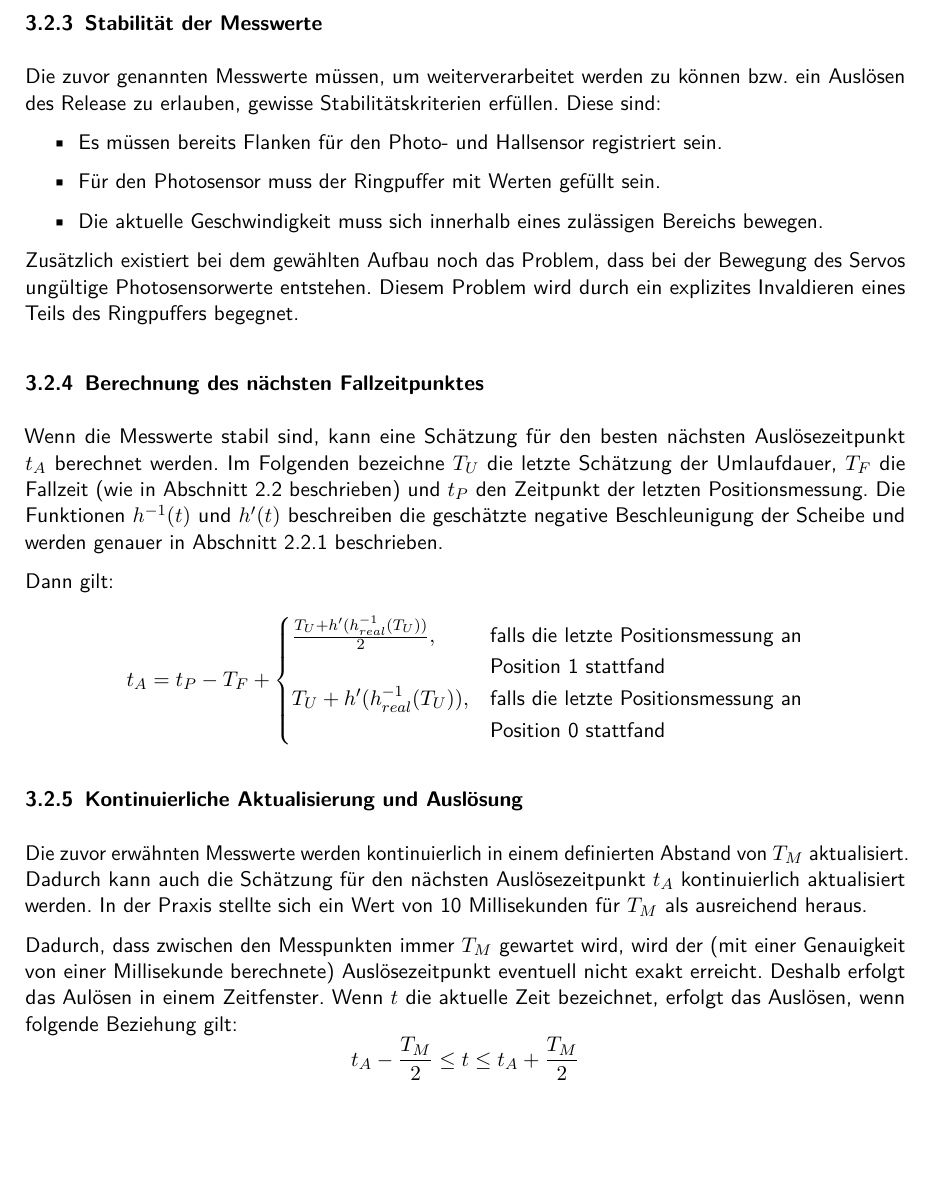
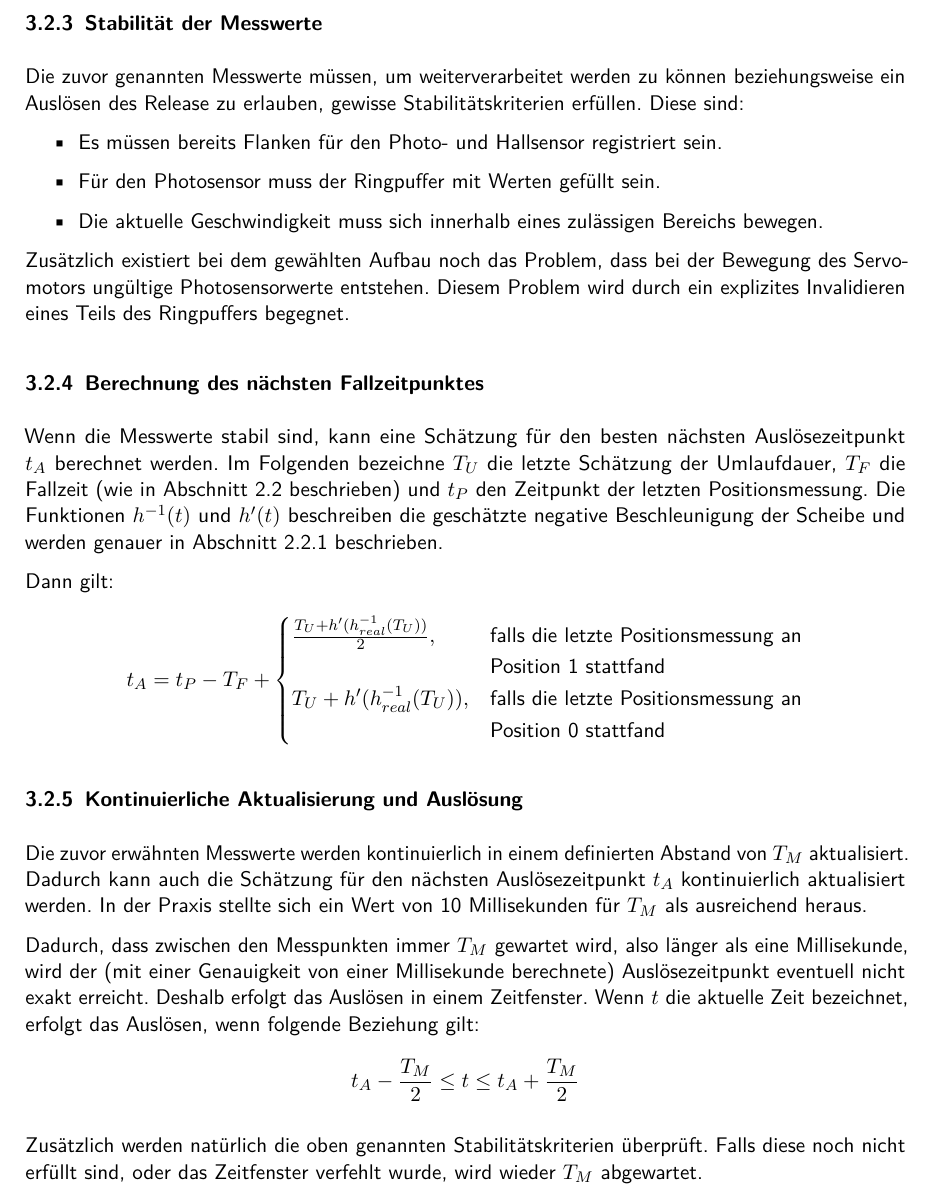
Before and after one commit to mp1409/kislab, a LaTeX document (laborbericht/Laborbericht.tex, which reads laborbericht/chapters/3_Design.tex): part of page 10 of 17, cut so that both start at the same text, the shorter picture padded with empty space. Compiled offline with pdfLaTeX; an older LaTeX class or package is replaced by its successor.

Commit message:
Erweiterung und Korrekturen zu Kapitel 3.

```diff
--- a/laborbericht/chapters/3_Design.tex
+++ b/laborbericht/chapters/3_Design.tex
@@ -29,7 +29,7 @@ T_U = \frac{t_0 - t_{-11}}{12}
 \end{equation*}
 
 \subsection{Stabilität der Messwerte}\label{design_stabilitaet}
-Die zuvor genannten Messwerte müssen, um weiterverarbeitet werden zu können bzw. ein Auslösen des Release zu erlauben, gewisse Stabilitätskriterien erfüllen.
+Die zuvor genannten Messwerte müssen, um weiterverarbeitet werden zu können beziehungsweise ein Auslösen des Release zu erlauben, gewisse Stabilitätskriterien erfüllen.
 Diese sind:
 \begin{itemize}
 	\item Es müssen bereits Flanken für den Photo- und Hallsensor registriert sein.
@@ -37,8 +37,8 @@ Diese sind:
 	\item Die aktuelle Geschwindigkeit muss sich innerhalb eines zulässigen Bereichs bewegen.
 \end{itemize}
 
-Zusätzlich existiert bei dem gewählten Aufbau noch das Problem, dass bei der Bewegung des Servos ungültige Photosensorwerte entstehen.
-Diesem Problem wird durch ein explizites Invaldieren eines Teils des Ringpuffers begegnet.
+Zusätzlich existiert bei dem gewählten Aufbau noch das Problem, dass bei der Bewegung des Servomotors ungültige Photosensorwerte entstehen.
+Diesem Problem wird durch ein explizites Invalidieren eines Teils des Ringpuffers begegnet.
 
 \subsection{Berechnung des nächsten Fallzeitpunktes}\label{design_zeitpunkt}
 Wenn die Messwerte stabil sind, kann eine Schätzung für den besten nächsten Auslösezeitpunkt $t_A$ berechnet werden.
@@ -61,9 +61,12 @@ Die zuvor erwähnten Messwerte werden kontinuierlich in einem definierten Abstan
 Dadurch kann auch die Schätzung für den nächsten Auslösezeitpunkt $t_A$ kontinuierlich aktualisiert werden.
 In der Praxis stellte sich ein Wert von 10 Millisekunden für $T_M$ als ausreichend heraus.
 
-Dadurch, dass zwischen den Messpunkten immer $T_M$ gewartet wird, wird der (mit einer Genauigkeit von einer Millisekunde berechnete) Auslösezeitpunkt eventuell nicht exakt erreicht.
-Deshalb erfolgt das Aulösen in einem Zeitfenster.
+Dadurch, dass zwischen den Messpunkten immer $T_M$ gewartet wird, also länger als eine Millisekunde, wird der (mit einer Genauigkeit von einer Millisekunde berechnete) Auslösezeitpunkt eventuell nicht exakt erreicht.
+Deshalb erfolgt das Auslösen in einem Zeitfenster.
 Wenn $t$ die aktuelle Zeit bezeichnet, erfolgt das Auslösen, wenn folgende Beziehung gilt:
 \begin{equation*}
 t_A - \frac{T_M}{2} \leq t \leq t_A + \frac{T_M}{2}
 \end{equation*}
+
+Zusätzlich werden natürlich die oben genannten Stabilitätskriterien überprüft.
+Falls diese noch nicht erfüllt sind, oder das Zeitfenster verfehlt wurde, wird wieder $T_M$ abgewartet.
```
Also changed, not shown: laborbericht/chapters/3_Design.tex (6 more changed lines).
